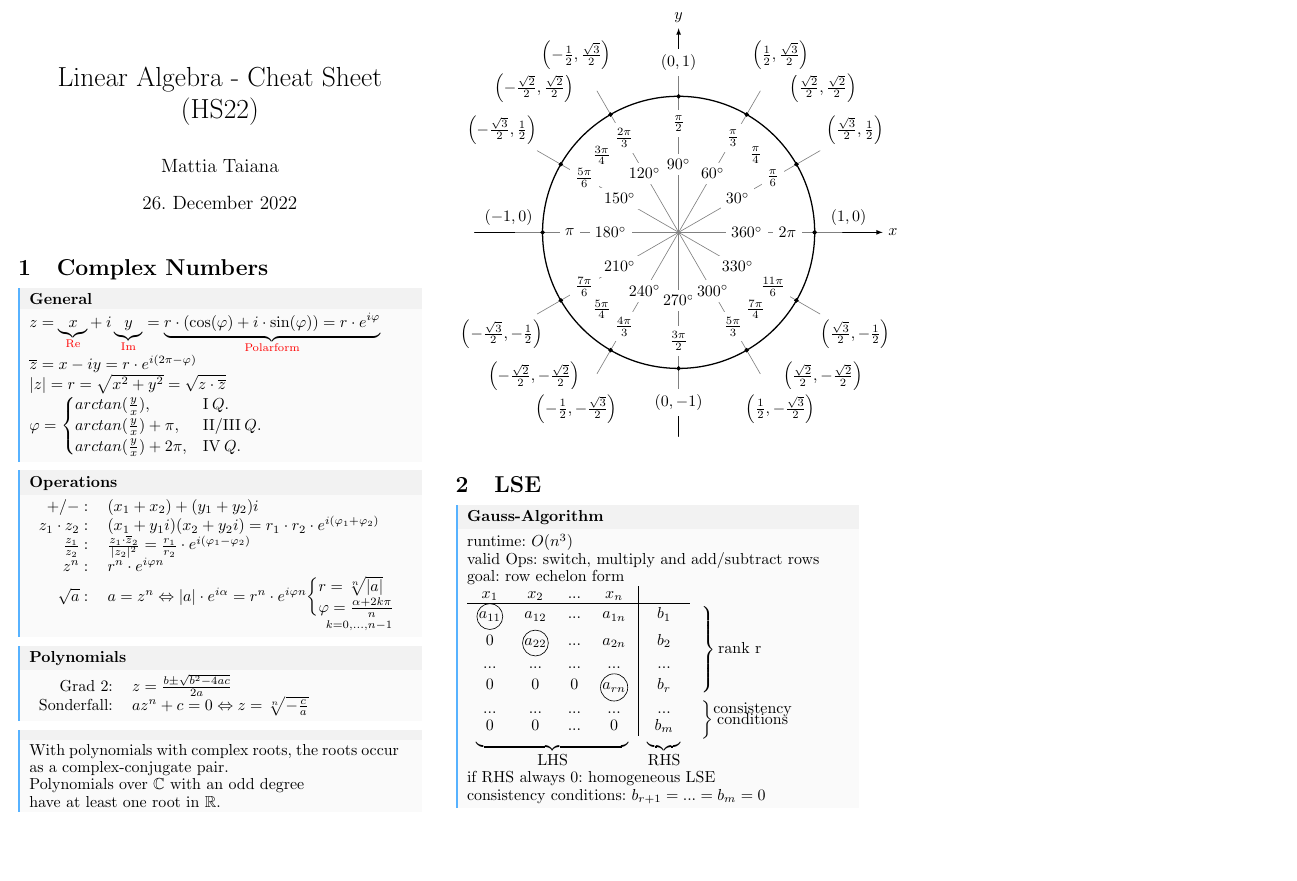
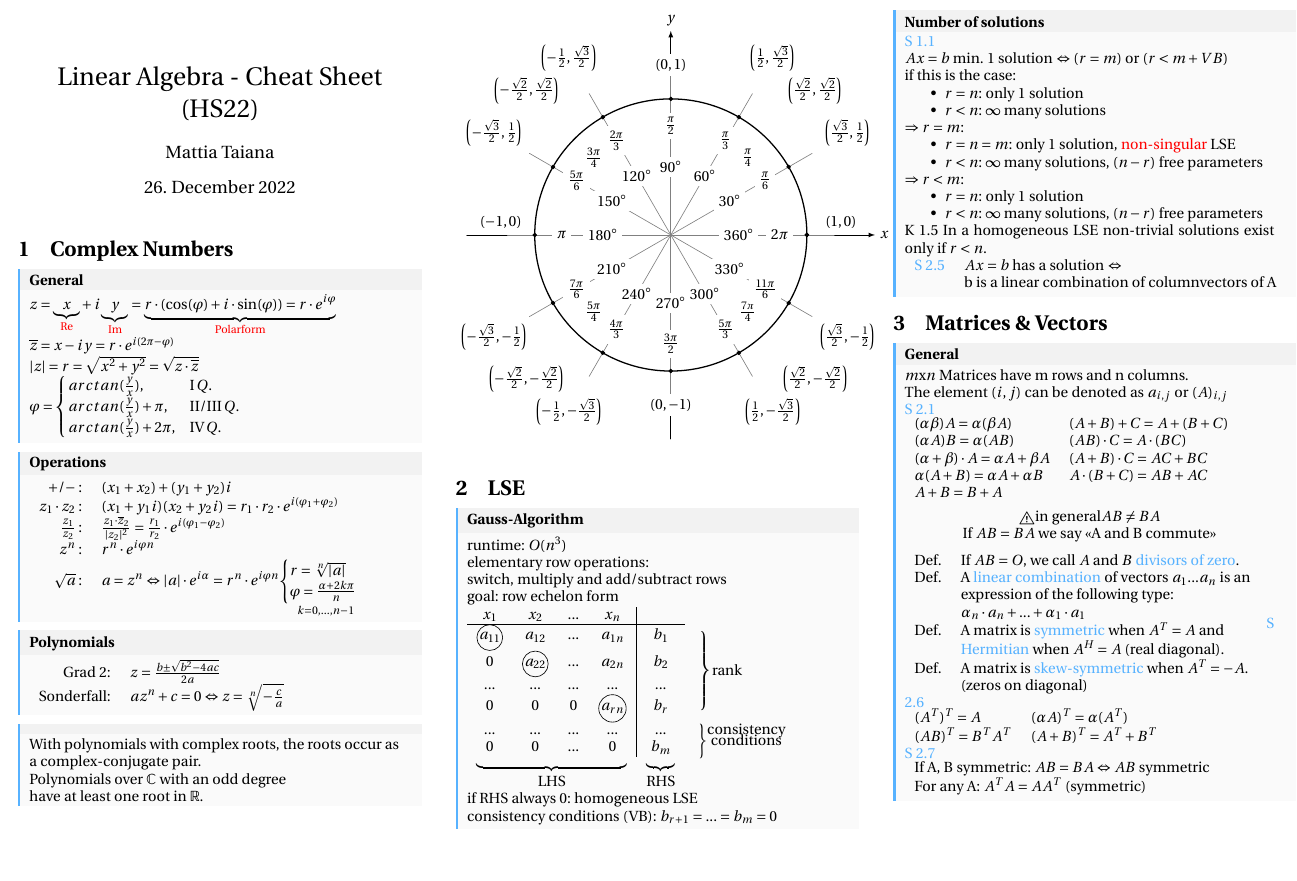
Before and after one commit to MattiaPT/Linear_Algebra_Cheat_Sheet, a LaTeX document (main.tex, which reads chapters/linear_systems_of_equations.tex, chapters/matrices.tex): part of the page, cut so that both start at the same text. Compiled offline with pdfLaTeX.

Commit message:
finished LSE and started matrices & vectors

```diff
--- a/chapters/linear_systems_of_equations.tex
+++ b/chapters/linear_systems_of_equations.tex
@@ -1,7 +1,7 @@
 \section{LSE}
 \begin{mainbox}{Gauss-Algorithm}
 	runtime: $O(n^3)$\\
-	valid Ops: switch, multiply and add/subtract rows\\
+	elementary row operations:\\switch, multiply and add/subtract rows\\
 	goal: row echelon form\\
     \begin{tabular}{ c c c c | c l}
         $x_1$ & $x_2$ & ... & $x_n$ & & \\
@@ -12,7 +12,7 @@
                 \\
                 \\
                 \\
-                \end{array}\right\rbrace \text{rank r}$} \\
+                \end{array}\right\rbrace \text{rank}$} \\
         0 & \circled{$a_{22}$} & ... & $a_{2n}$ & $b_2$ & \\
         ... & ... & ... & ... & ... & \\
         0 & 0 & 0 & \circled{$a_{rn}$} & $b_r$ & \\
@@ -25,5 +25,29 @@
         \multicolumn{4}{c}{LHS}& \multicolumn{1}{c}{RHS}\\
     \end{tabular}\\
     if RHS always 0: homogeneous LSE\\
-	consistency conditions: $b_{r+1} = ... = b_m = 0$
+	consistency conditions (VB): $b_{r+1} = ... = b_m = 0$
 \end{mainbox}
+\begin{mainbox}{Number of solutions}
+	\textcolor{blue}{S 1.1}\\
+	$Ax = b$ min. 1 solution $\Leftrightarrow (r = m)$ or $(r < m + VB)$\\
+	if this is the case:
+	\begin{itemize}[noitemsep, topsep=0pt]
+		\item $r = n$: only 1 solution
+		\item $r < n$: $\infty$ many solutions
+	\end{itemize}
+	$\Rightarrow r = m$:
+	\begin{itemize}[noitemsep, topsep=0pt]
+		\item $r = n = m$: only 1 solution, \textcolor{red}{non-singular} LSE
+		\item $r < n$: $\infty$ many solutions, $(n-r)$ free parameters
+	\end{itemize}
+	$\Rightarrow r < m$:
+	\begin{itemize}[noitemsep, topsep=0pt]
+		\item $r = n$: only 1 solution
+		\item $r < n$: $\infty$ many solutions, $(n-r)$ free parameters
+	\end{itemize}
+	K 1.5 In a homogeneous LSE non-trivial solutions exist only if $r < n$.\\
+	\begin{tabular}{ll}
+		\textcolor{blue}{S 2.5} & $Ax = b$ has a solution $\Leftrightarrow$\\
+		& b is a linear combination of columnvectors of A\\
+	\end{tabular}
+\end{mainbox}
--- /dev/null
+++ b/chapters/matrices.tex
@@ -0,0 +1,39 @@
+\section{Matrices \& Vectors}
+\begin{mainbox}{General}
+$m$x$n$ Matrices have m rows and n columns.\\
+The element $(i,j)$ can be denoted as $a_{i,j}$ or $(A)_{i,j}$\\
+\textcolor{blue}{S 2.1}\\
+\begin{tabular}{ll}
+	$(\alpha\beta)A = \alpha(\beta A)$ & $(A+B)+C = A+(B+C)$ \\
+	$(\alpha A)B = \alpha(AB)$ & $(AB)\cdot C = A\cdot (BC)$ \\
+	$(\alpha + \beta)\cdot A = \alpha A + \beta A$ & $(A+B)\cdot C = AC + BC$ \\
+	$\alpha (A+B) = \alpha A + \alpha B$ & $A\cdot (B+C) = AB+AC$ \\
+	$A+B = B+A$ & \\
+\end{tabular}\\
+{\par\centering\danger in general$AB \neq BA$\\
+If $AB = BA$ we say «A and B commute»\par}
+\medskip
+
+\begin{tabular}{ll}
+	Def. & If $AB = O$, we call $A$ and $B$ \textcolor{blue}{divisors of zero}.\\
+	Def. & A \textcolor{blue}{linear combination} of vectors $a_1 ... a_n$ is an\\
+ 	& expression of the following type:\\
+ 	& $\alpha_n\cdot a_n + ... + \alpha_1\cdot a_1$\\
+	Def. & A matrix is \textcolor{blue}{symmetric} when $A^T = A$ and \\
+	&  \textcolor{blue}{Hermitian} when $A^H = A$ (real diagonal).\\
+	Def. & A matrix is \textcolor{blue}{skew-symmetric} when $A^T = -A$.\\
+	& (zeros on diagonal) \\
+\end{tabular}
+\textcolor{blue}{S 2.6}\\
+\begin{tabular}{ll}
+	$(A^T)^T = A$ & $(\alpha A)^T = \alpha(A^T)$ \\
+	$(AB)^T = B^TA^T$ & $(A+B)^T = A^T + B^T$ \\
+\end{tabular}\\
+\textcolor{blue}{S 2.7}\\
+\begin{tabular}{l}
+	If A, B symmetric: $AB = BA \Leftrightarrow AB$ symmetric\\
+	For any A: $A^TA = AA^T$ (symmetric)\\
+\end{tabular}
+
+
+\end{mainbox}
--- a/main.tex
+++ b/main.tex
@@ -9,6 +9,8 @@
 \usepackage{tikz}
 \usepackage{textcomp}
 \usepackage{multirow}
+\usepackage{fourier}
+
 
 
 %opening
@@ -143,4 +145,5 @@
  \maketitle
  \input{chapters/complex_numbers}
  \input{chapters/linear_systems_of_equations}
+ \input{chapters/matrices}
 \end{document}
```
Also changed, not shown: main.pdf.
